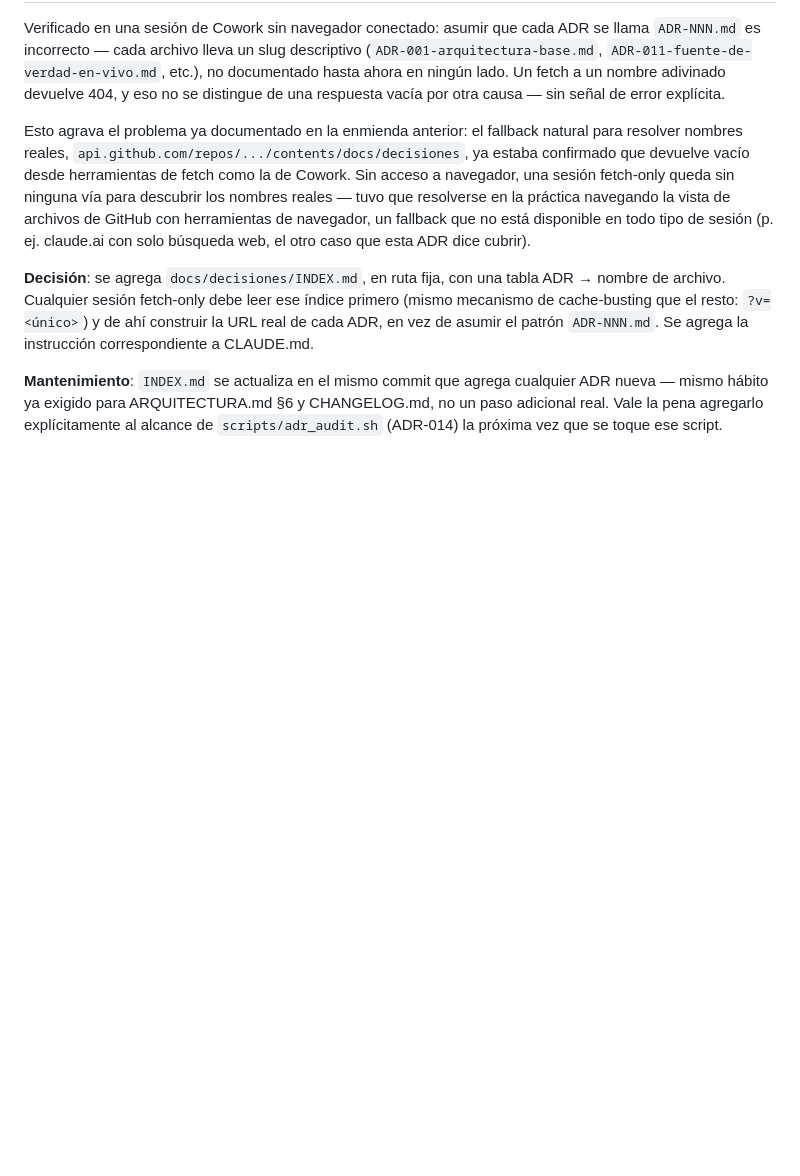
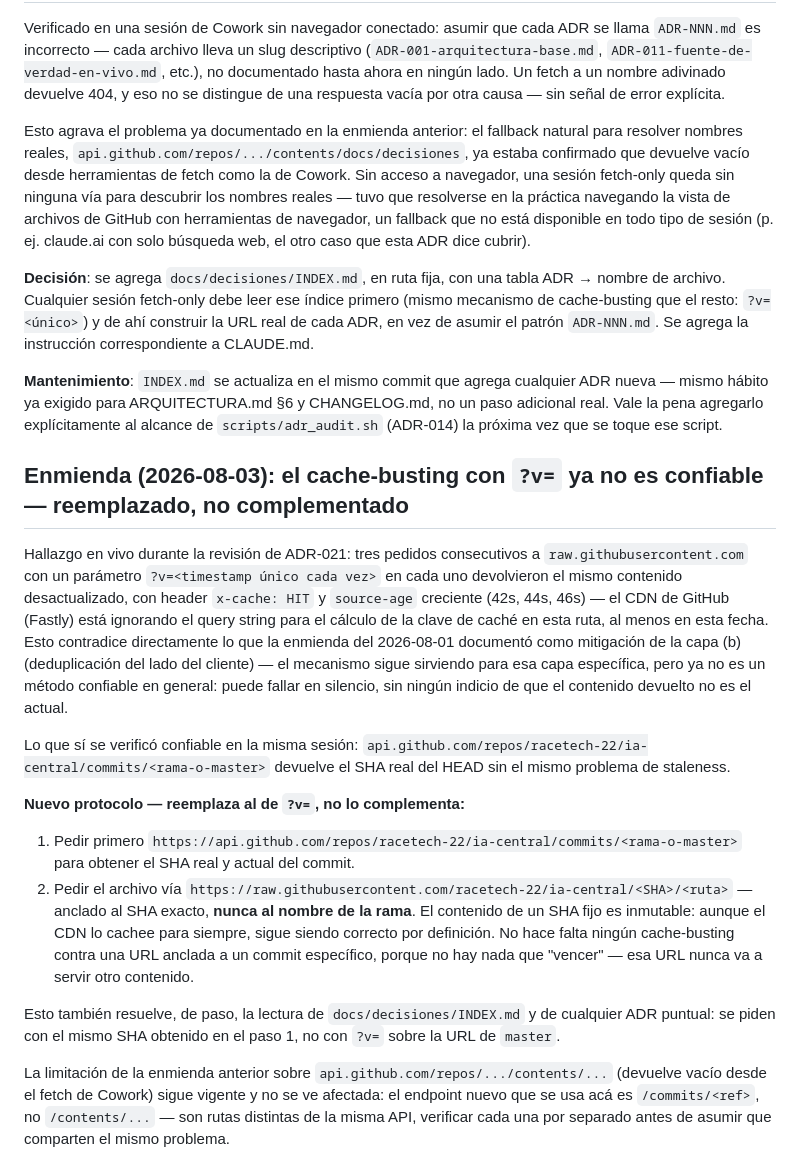
Before and after one commit to racetech-22/ia-central, a Markdown page: docs/decisiones/ADR-011-fuente-de-verdad-en-vivo.md, the part around the change. GitHub-like rendering; blank space fills up the shorter version.

```diff
--- a/docs/decisiones/ADR-011-fuente-de-verdad-en-vivo.md
+++ b/docs/decisiones/ADR-011-fuente-de-verdad-en-vivo.md
@@ -47,3 +47,18 @@ Esto agrava el problema ya documentado en la enmienda anterior: el fallback natu
 **Decisión**: se agrega `docs/decisiones/INDEX.md`, en ruta fija, con una tabla ADR → nombre de archivo. Cualquier sesión fetch-only debe leer ese índice primero (mismo mecanismo de cache-busting que el resto: `?v=<único>`) y de ahí construir la URL real de cada ADR, en vez de asumir el patrón `ADR-NNN.md`. Se agrega la instrucción correspondiente a CLAUDE.md.
 
 **Mantenimiento**: `INDEX.md` se actualiza en el mismo commit que agrega cualquier ADR nueva — mismo hábito ya exigido para ARQUITECTURA.md §6 y CHANGELOG.md, no un paso adicional real. Vale la pena agregarlo explícitamente al alcance de `scripts/adr_audit.sh` (ADR-014) la próxima vez que se toque ese script.
+
+## Enmienda (2026-08-03): el cache-busting con `?v=` ya no es confiable — reemplazado, no complementado
+
+Hallazgo en vivo durante la revisión de ADR-021: tres pedidos consecutivos a `raw.githubusercontent.com` con un parámetro `?v=<timestamp único cada vez>` en cada uno devolvieron el mismo contenido desactualizado, con header `x-cache: HIT` y `source-age` creciente (42s, 44s, 46s) — el CDN de GitHub (Fastly) está ignorando el query string para el cálculo de la clave de caché en esta ruta, al menos en esta fecha. Esto contradice directamente lo que la enmienda del 2026-08-01 documentó como mitigación de la capa (b) (deduplicación del lado del cliente) — el mecanismo sigue sirviendo para esa capa específica, pero ya no es un método confiable en general: puede fallar en silencio, sin ningún indicio de que el contenido devuelto no es el actual.
+
+Lo que sí se verificó confiable en la misma sesión: `api.github.com/repos/racetech-22/ia-central/commits/<rama-o-master>` devuelve el SHA real del HEAD sin el mismo problema de staleness.
+
+**Nuevo protocolo — reemplaza al de `?v=`, no lo complementa:**
+
+1. Pedir primero `https://api.github.com/repos/racetech-22/ia-central/commits/<rama-o-master>` para obtener el SHA real y actual del commit.
+2. Pedir el archivo vía `https://raw.githubusercontent.com/racetech-22/ia-central/<SHA>/<ruta>` — anclado al SHA exacto, **nunca al nombre de la rama**. El contenido de un SHA fijo es inmutable: aunque el CDN lo cachee para siempre, sigue siendo correcto por definición. No hace falta ningún cache-busting contra una URL anclada a un commit específico, porque no hay nada que "vencer" — esa URL nunca va a servir otro contenido.
+
+Esto también resuelve, de paso, la lectura de `docs/decisiones/INDEX.md` y de cualquier ADR puntual: se piden con el mismo SHA obtenido en el paso 1, no con `?v=` sobre la URL de `master`.
+
+La limitación de la enmienda anterior sobre `api.github.com/repos/.../contents/...` (devuelve vacío desde el fetch de Cowork) sigue vigente y no se ve afectada: el endpoint nuevo que se usa acá es `/commits/<ref>`, no `/contents/...` — son rutas distintas de la misma API, verificar cada una por separado antes de asumir que comparten el mismo problema.
```
Also changed, not shown: CHANGELOG.md (+4 -0 lines), CLAUDE.md (+6 -5 lines).
